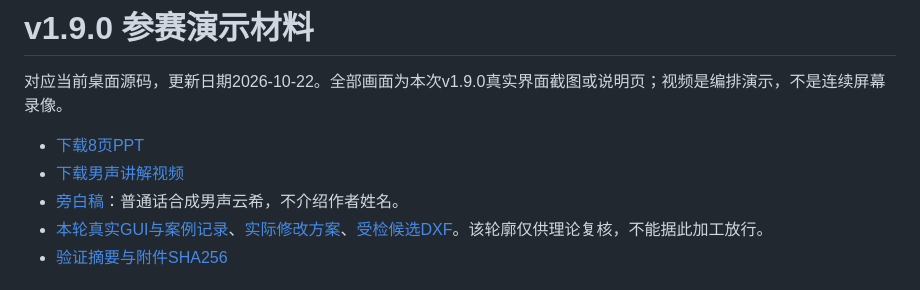
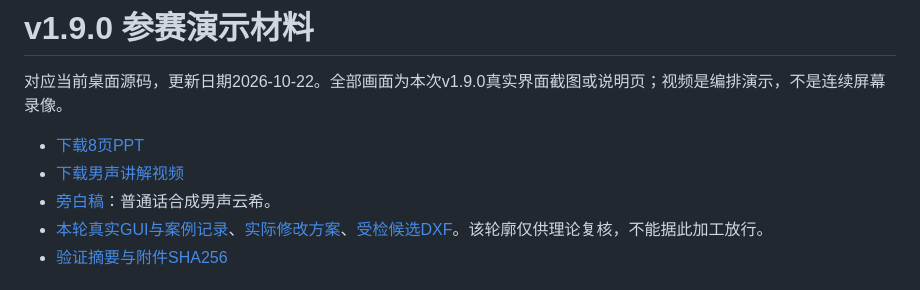
Before and after one commit to lirohanli6-svg/cam-design-studio, a Markdown page: materials/v1.9.0/README.md, the part around the change. Drawn GitHub-style.

```diff
--- a/materials/v1.9.0/README.md
+++ b/materials/v1.9.0/README.md
@@ -4,7 +4,7 @@
 
 - [下载8页PPT](https://github.com/lirohanli6-svg/cam-design-studio/releases/download/v1.9.0/SolarCam-v1.9.0-Presentation.pptx)
 - [下载男声讲解视频](https://github.com/lirohanli6-svg/cam-design-studio/releases/download/v1.9.0/SolarCam-v1.9.0-Demo-Male.mp4)
-- [旁白稿](narration.md)：普通话合成男声云希，不介绍作者姓名。
+- [旁白稿](narration.md)：普通话合成男声云希。
 - [本轮真实GUI与案例记录](case-evidence.json)、[实际修改方案](case-plan.md)、[受检候选DXF](candidate-cam.dxf)。该轮廓仅供理论复核，不能据此加工放行。
 - [验证摘要与附件SHA256](validation.json)
 
```
